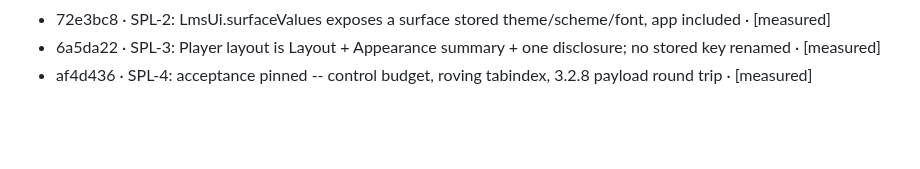
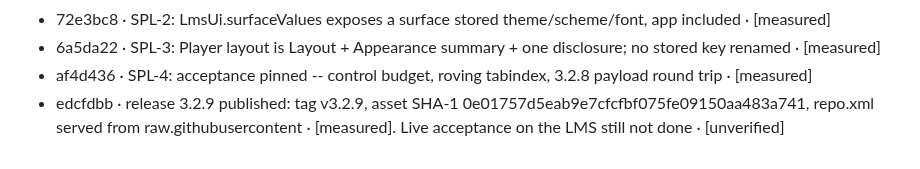
Before and after one commit to fdfreitas88/echoclassic, a Markdown page: docs/prompts/state.md, the part around the change. Rendered like a GitHub page; blank space fills up the shorter version.

Commit message:
docs(state): record the 3.2.9 publication

```diff
--- a/docs/prompts/state.md
+++ b/docs/prompts/state.md
@@ -52,3 +52,4 @@ browser automation policy.
 - 72e3bc8 · SPL-2: LmsUi.surfaceValues exposes a surface stored theme/scheme/font, app included · [measured]
 - 6a5da22 · SPL-3: Player layout is Layout + Appearance summary + one disclosure; no stored key renamed · [measured]
 - af4d436 · SPL-4: acceptance pinned -- control budget, roving tabindex, 3.2.8 payload round trip · [measured]
+- edcfdbb · release 3.2.9 published: tag v3.2.9, asset SHA-1 0e01757d5eab9e7cfcfbf075fe09150aa483a741, repo.xml served from raw.githubusercontent · [measured]. Live acceptance on the LMS still not done · [unverified]
```
